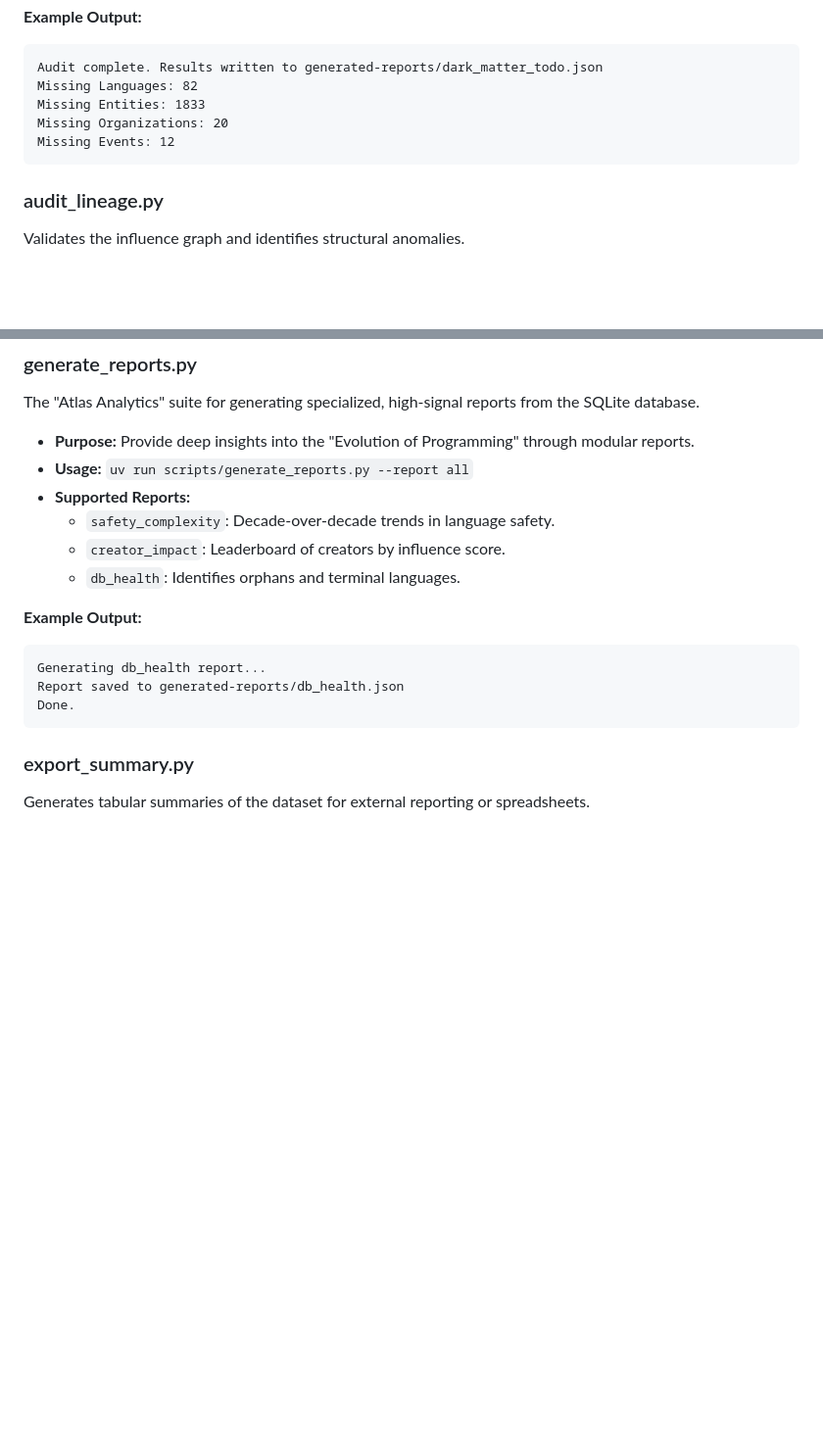
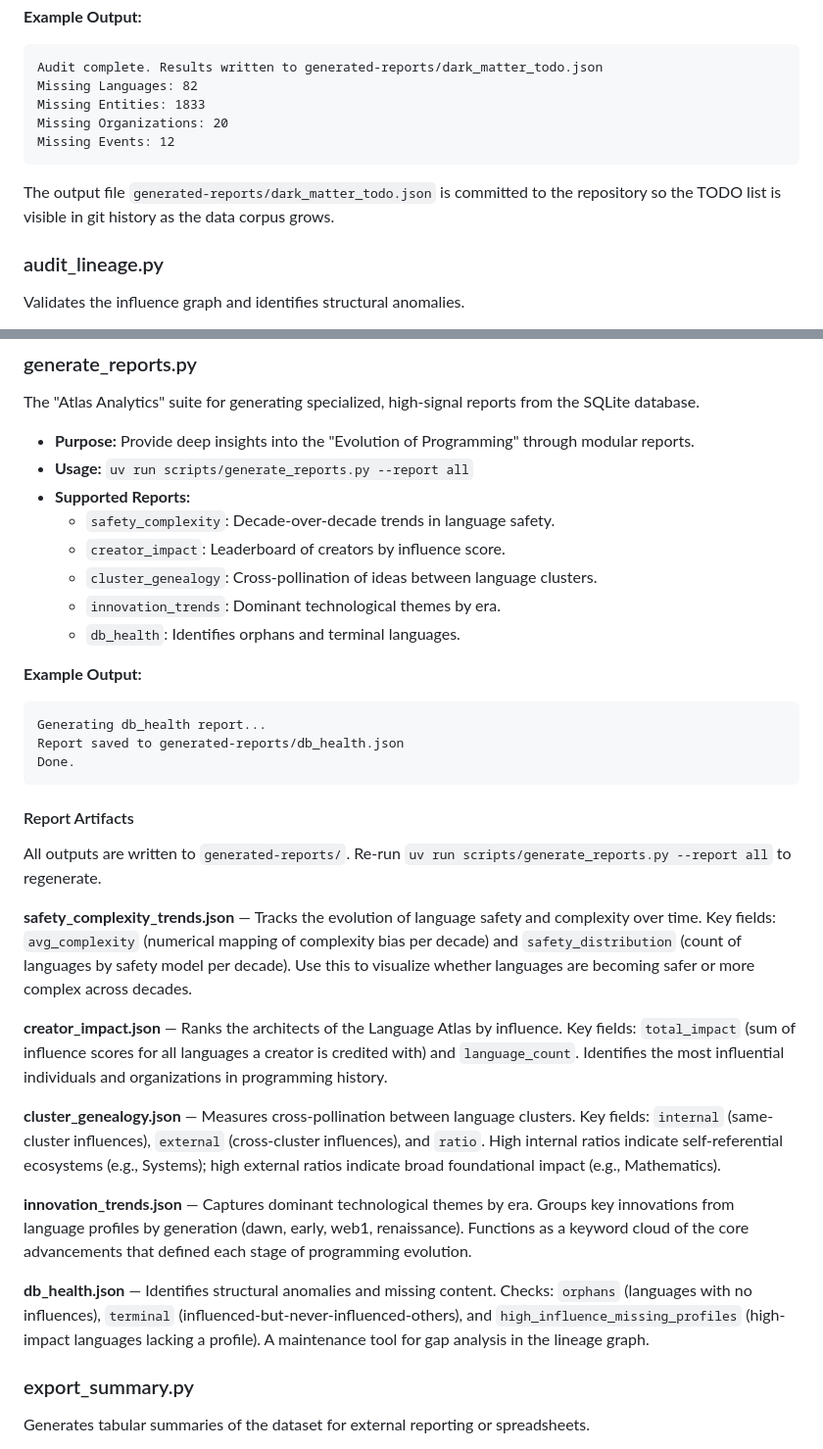
Before and after one commit to someflydev/language-atlas, a Markdown page: scripts/README.md, 2 parts joined by grey strips. Shown at 98% size. GitHub-like rendering; blank space fills up the shorter version.

Commit message:
[PROMPT_52] Merge generated-reports/README into scripts/README
Consolidate the generated-reports artifact documentation into the
scripts/README.md alongside generate_reports.py. Add the two missing
report choices (cluster_genealogy, innovation_trends) to the supported
reports list. Add a Report Artifacts sub-section with purpose, key
fields, and interpretation for all five report files. Note that
dark_matter_todo.json is committed to the repo. Delete the now-
redundant generated-reports/README.md.

````diff
--- a/scripts/README.md
+++ b/scripts/README.md
@@ -96,6 +96,8 @@ Missing Organizations: 20
 Missing Events: 12
 ```
 
+The output file `generated-reports/dark_matter_todo.json` is committed to the repository so the TODO list is visible in git history as the data corpus grows.
+
 ### audit_lineage.py
 
 Validates the influence graph and identifies structural anomalies.
@@ -148,6 +150,8 @@ The "Atlas Analytics" suite for generating specialized, high-signal reports from
 - **Supported Reports:**
   - `safety_complexity`: Decade-over-decade trends in language safety.
   - `creator_impact`: Leaderboard of creators by influence score.
+  - `cluster_genealogy`: Cross-pollination of ideas between language clusters.
+  - `innovation_trends`: Dominant technological themes by era.
   - `db_health`: Identifies orphans and terminal languages.
 
 **Example Output:**
@@ -156,6 +160,20 @@ Generating db_health report...
 Report saved to generated-reports/db_health.json
 Done.
 ```
+
+#### Report Artifacts
+
+All outputs are written to `generated-reports/`. Re-run `uv run scripts/generate_reports.py --report all` to regenerate.
+
+**safety_complexity_trends.json** — Tracks the evolution of language safety and complexity over time. Key fields: `avg_complexity` (numerical mapping of complexity bias per decade) and `safety_distribution` (count of languages by safety model per decade). Use this to visualize whether languages are becoming safer or more complex across decades.
+
+**creator_impact.json** — Ranks the architects of the Language Atlas by influence. Key fields: `total_impact` (sum of influence scores for all languages a creator is credited with) and `language_count`. Identifies the most influential individuals and organizations in programming history.
+
+**cluster_genealogy.json** — Measures cross-pollination between language clusters. Key fields: `internal` (same-cluster influences), `external` (cross-cluster influences), and `ratio`. High internal ratios indicate self-referential ecosystems (e.g., Systems); high external ratios indicate broad foundational impact (e.g., Mathematics).
+
+**innovation_trends.json** — Captures dominant technological themes by era. Groups key innovations from language profiles by generation (dawn, early, web1, renaissance). Functions as a keyword cloud of the core advancements that defined each stage of programming evolution.
+
+**db_health.json** — Identifies structural anomalies and missing content. Checks: `orphans` (languages with no influences), `terminal` (influenced-but-never-influenced-others), and `high_influence_missing_profiles` (high-impact languages lacking a profile). A maintenance tool for gap analysis in the lineage graph.
 
 ### export_summary.py
 
````
